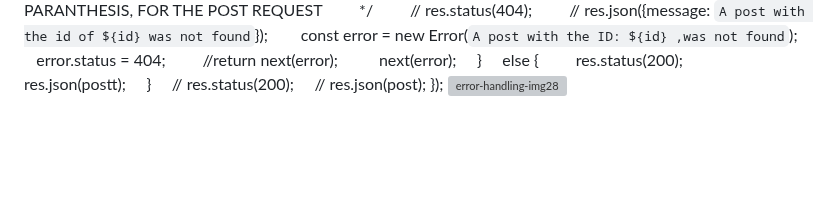
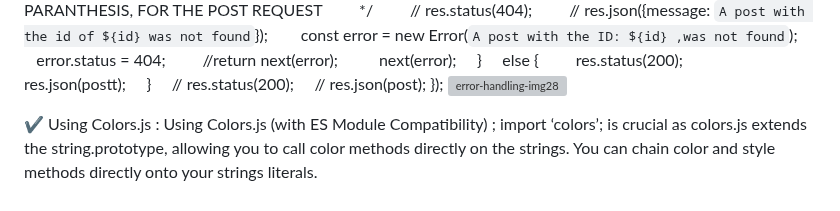
Before and after one commit to legendarycode3/express-js-crash-course, a Markdown page: readme.md, the part around the change. Drawn GitHub-style; blank space fills up the shorter version; grey boxes are pictures that could not be loaded.

```diff
--- a/readme.md
+++ b/readme.md
@@ -430,3 +430,6 @@ router.get('/:id', (req, res, next) => { </br>
     // res.json(post); </br>
 }); </br>
 <img width="766" height="362" alt="error-handling-img28" src="https://github.com/user-attachments/assets/9bf09c22-a536-4501-b6bd-3eee36212244" /> </br>
+
+✔️ Using Colors.js :  Using Colors.js (with ES Module Compatibility) ; </br>
+ import ‘colors’; is crucial as colors.js extends the string.prototype, allowing you to call color methods directly on the strings. You can chain color and style methods directly onto your strings literals. </br>
```
